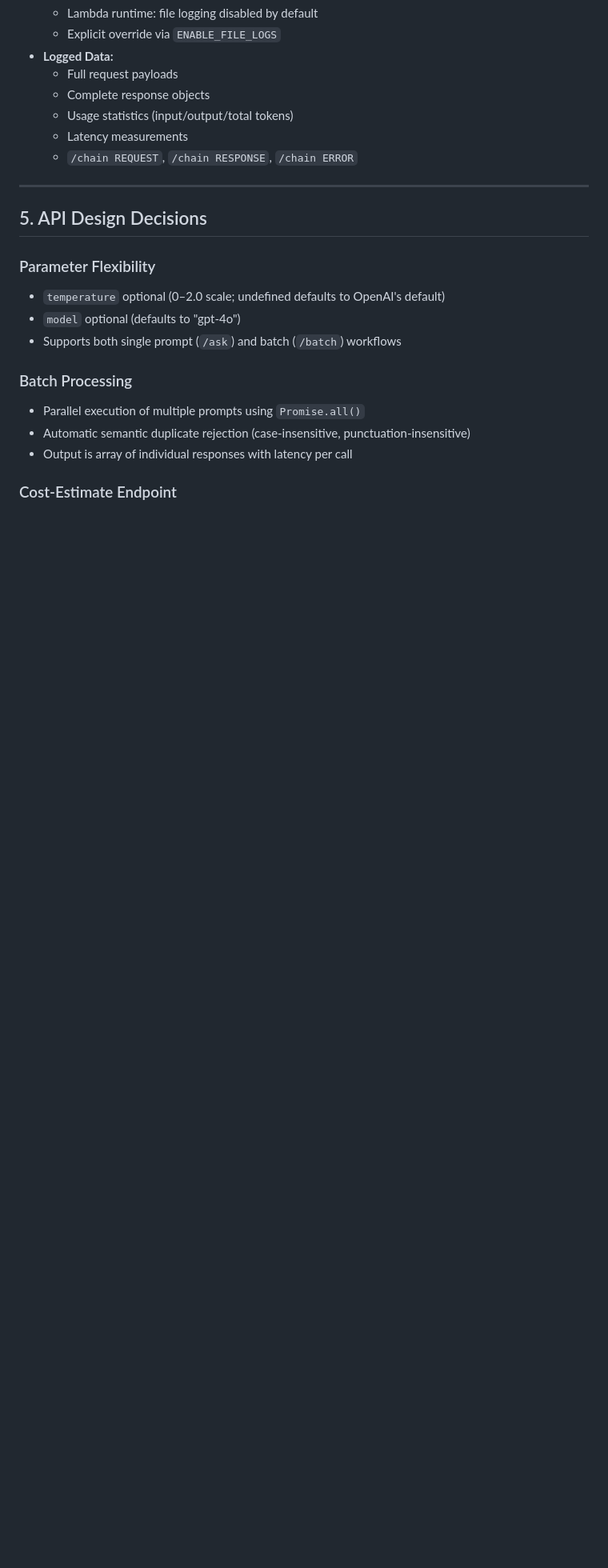
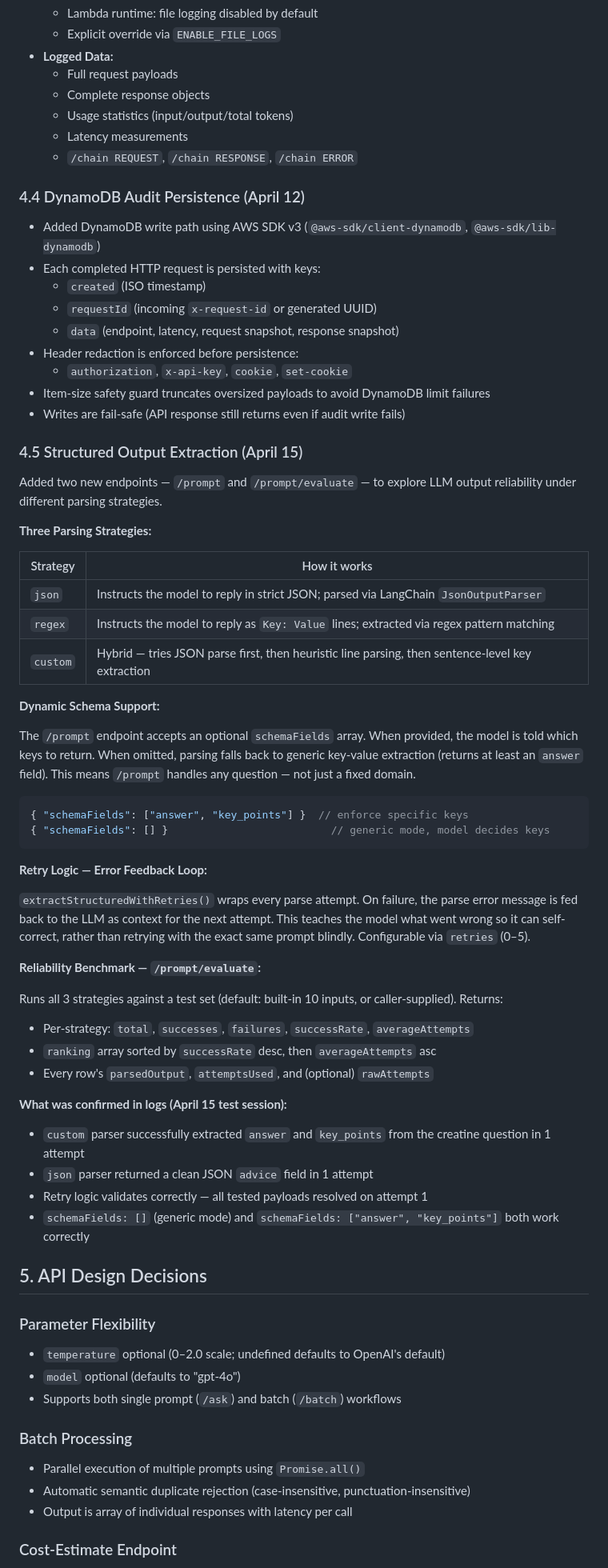
Before and after one commit to Yajur17/AI_Project, a Markdown page: TECHNICAL_SUMMARY.md, the part around one of its changes. Shown at 80% size. Rendered like a GitHub page; blank space fills up the shorter version.

````diff
--- a/TECHNICAL_SUMMARY.md
+++ b/TECHNICAL_SUMMARY.md
@@ -119,7 +124,54 @@ const estimatedCost = (inputTokens * INPUT_RATE_PER_1K + outputTokens * OUTPUT_R
   - Latency measurements
   - `/chain REQUEST`, `/chain RESPONSE`, `/chain ERROR`
 
----
+### 4.4 DynamoDB Audit Persistence (April 12)
+- Added DynamoDB write path using AWS SDK v3 (`@aws-sdk/client-dynamodb`, `@aws-sdk/lib-dynamodb`)
+- Each completed HTTP request is persisted with keys:
+  - `created` (ISO timestamp)
+  - `requestId` (incoming `x-request-id` or generated UUID)
+  - `data` (endpoint, latency, request snapshot, response snapshot)
+- Header redaction is enforced before persistence:
+  - `authorization`, `x-api-key`, `cookie`, `set-cookie`
+- Item-size safety guard truncates oversized payloads to avoid DynamoDB limit failures
+- Writes are fail-safe (API response still returns even if audit write fails)
+
+### 4.5 Structured Output Extraction (April 15)
+
+Added two new endpoints — `/prompt` and `/prompt/evaluate` — to explore LLM output reliability under different parsing strategies.
+
+**Three Parsing Strategies:**
+
+| Strategy | How it works |
+|---|---|
+| `json` | Instructs the model to reply in strict JSON; parsed via LangChain `JsonOutputParser` |
+| `regex` | Instructs the model to reply as `Key: Value` lines; extracted via regex pattern matching |
+| `custom` | Hybrid — tries JSON parse first, then heuristic line parsing, then sentence-level key extraction |
+
+**Dynamic Schema Support:**
+
+The `/prompt` endpoint accepts an optional `schemaFields` array. When provided, the model is told which keys to return. When omitted, parsing falls back to generic key-value extraction (returns at least an `answer` field). This means `/prompt` handles any question — not just a fixed domain.
+
+```json
+{ "schemaFields": ["answer", "key_points"] }  // enforce specific keys
+{ "schemaFields": [] }                          // generic mode, model decides keys
+```
+
+**Retry Logic — Error Feedback Loop:**
+
+`extractStructuredWithRetries()` wraps every parse attempt. On failure, the parse error message is fed back to the LLM as context for the next attempt. This teaches the model what went wrong so it can self-correct, rather than retrying with the exact same prompt blindly. Configurable via `retries` (0–5).
+
+**Reliability Benchmark — `/prompt/evaluate`:**
+
+Runs all 3 strategies against a test set (default: built-in 10 inputs, or caller-supplied). Returns:
+- Per-strategy: `total`, `successes`, `failures`, `successRate`, `averageAttempts`
+- `ranking` array sorted by `successRate` desc, then `averageAttempts` asc
+- Every row's `parsedOutput`, `attemptsUsed`, and (optional) `rawAttempts`
+
+**What was confirmed in logs (April 15 test session):**
+- `custom` parser successfully extracted `answer` and `key_points` from the creatine question in 1 attempt
+- `json` parser returned a clean JSON `advice` field in 1 attempt
+- Retry logic validates correctly — all tested payloads resolved on attempt 1
+- `schemaFields: []` (generic mode) and `schemaFields: ["answer", "key_points"]` both work correctly
 
 ## 5. API Design Decisions
 
````
Also changed, not shown: other parts of TECHNICAL_SUMMARY.md (+22 -5 lines).
